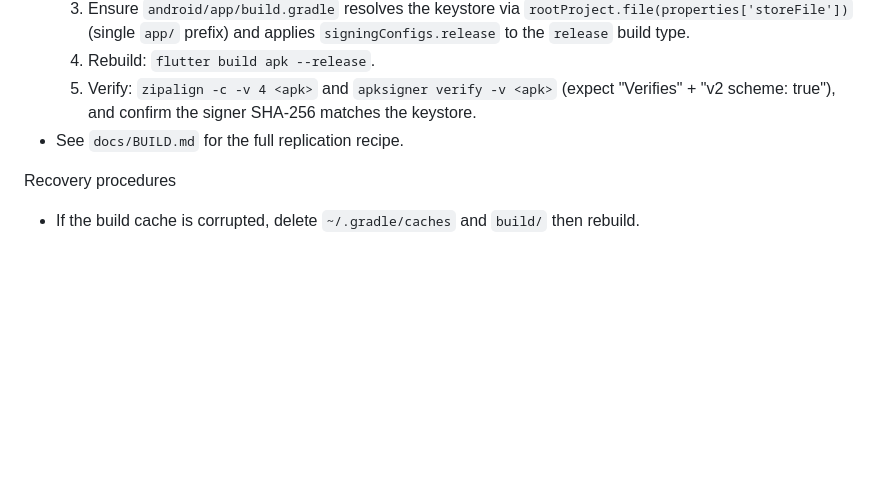
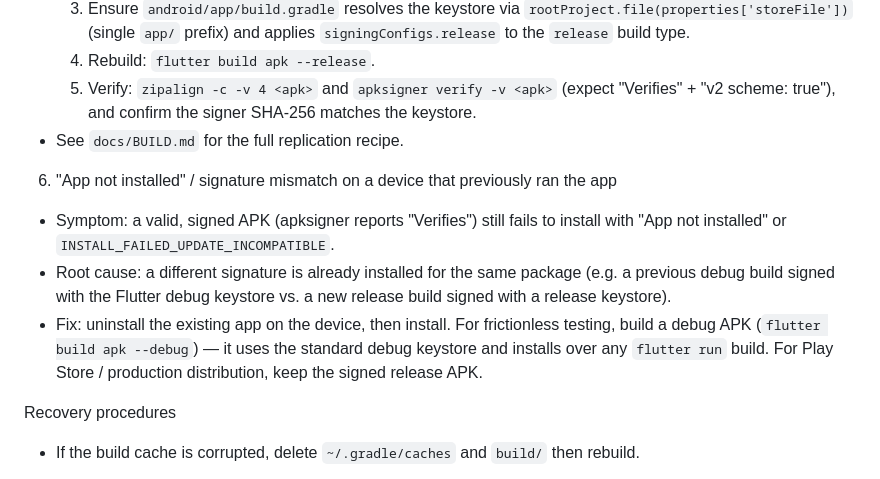
Before and after one commit to KAMVIDI1/calmreadapp, a Markdown page: docs/TROUBLESHOOTING.md, the part around the change. GitHub-like rendering; blank space fills up the shorter version.

```diff
--- a/docs/TROUBLESHOOTING.md
+++ b/docs/TROUBLESHOOTING.md
@@ -32,6 +32,17 @@ This file records known issues, error messages, root causes, and fixes encounter
   5. Verify: `zipalign -c -v 4 <apk>` and `apksigner verify -v <apk>` (expect "Verifies" + "v2 scheme: true"), and confirm the signer SHA-256 matches the keystore.
 - See `docs/BUILD.md` for the full replication recipe.
 
+6) "App not installed" / signature mismatch on a device that previously ran the app
+- Symptom: a valid, signed APK (apksigner reports "Verifies") still fails to install
+  with "App not installed" or `INSTALL_FAILED_UPDATE_INCOMPATIBLE`.
+- Root cause: a different signature is already installed for the same package
+  (e.g. a previous debug build signed with the Flutter debug keystore vs. a new
+  release build signed with a release keystore).
+- Fix: uninstall the existing app on the device, then install. For frictionless
+  testing, build a debug APK (`flutter build apk --debug`) — it uses the standard
+  debug keystore and installs over any `flutter run` build. For Play Store /
+  production distribution, keep the signed release APK.
+
 Recovery procedures
 
 - If the build cache is corrupted, delete `~/.gradle/caches` and `build/` then rebuild.
```
Also changed, not shown: docs/BUILD.md (+25 -0 lines).
